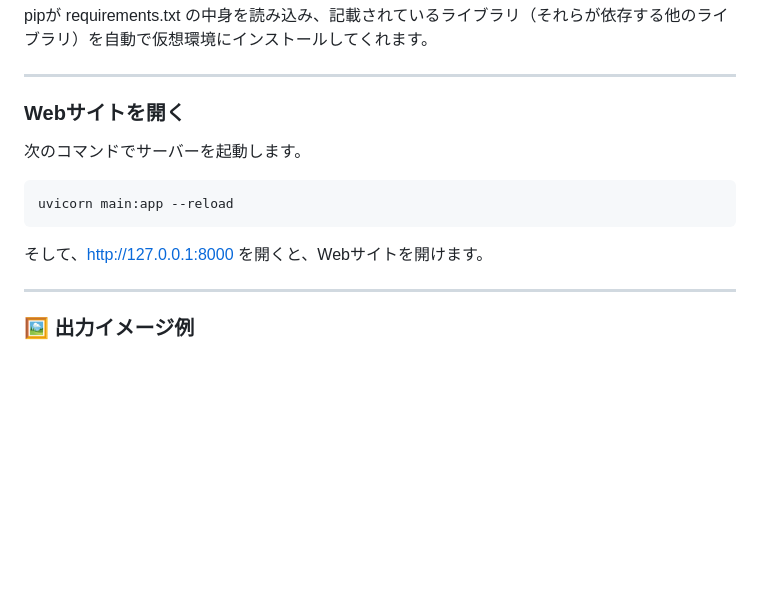
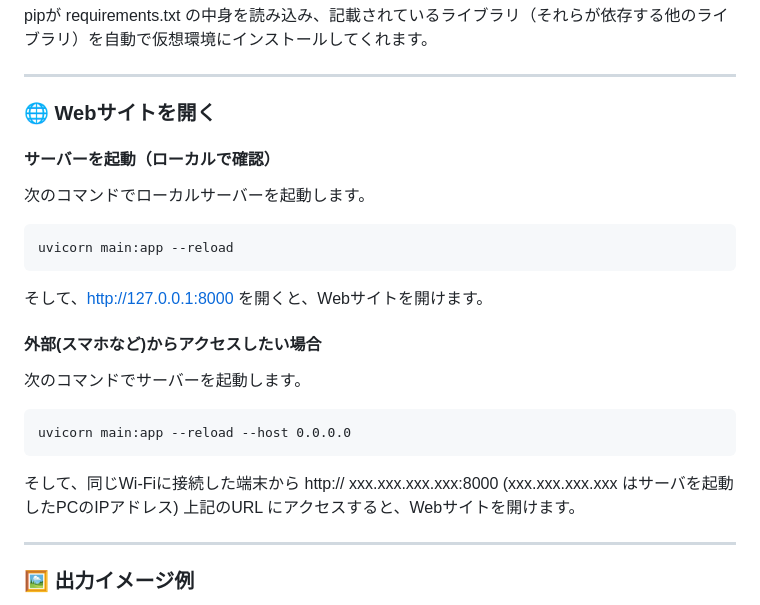
Before and after one commit to U-22-Programming-Contest/ai-pillow-webapp, a Markdown page: README.md, the part around the change. Rendered like a GitHub page; blank space fills up the shorter version.

Commit message:
READMEの更新

````diff
--- a/README.md
+++ b/README.md
@@ -83,12 +83,24 @@ pipが requirements.txt の中身を読み込み、記載されているライ
 
 ---
 
-### Webサイトを開く
-次のコマンドでサーバーを起動します。
+### 🌐 Webサイトを開く
+#### サーバーを起動（ローカルで確認）
+次のコマンドでローカルサーバーを起動します。
 ```
 uvicorn main:app --reload
 ```
 そして、http://127.0.0.1:8000 を開くと、Webサイトを開けます。
+
+#### 外部(スマホなど)からアクセスしたい場合
+次のコマンドでサーバーを起動します。
+```
+uvicorn main:app --reload --host 0.0.0.0
+```
+
+そして、同じWi-Fiに接続した端末から
+http:// xxx.xxx.xxx.xxx:8000
+(xxx.xxx.xxx.xxx はサーバを起動したPCのIPアドレス)
+上記のURL にアクセスすると、Webサイトを開けます。
 
 ---
 
````
